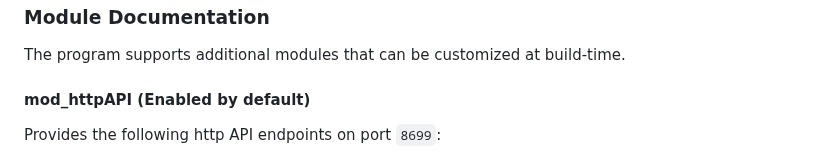
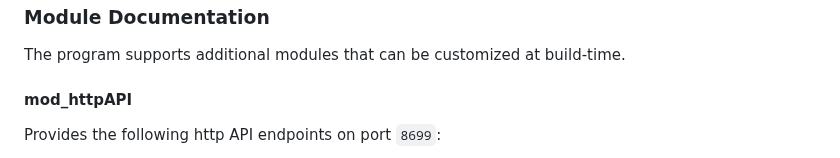
Before and after one commit to Kioubit/FlapAlerted, a Markdown page: README.md, the part around the change. GitHub-like rendering.

```diff
--- a/README.md
+++ b/README.md
@@ -62,7 +62,7 @@ protocol bgp flapalerted {
 ### Module Documentation
 The program supports additional modules that can be customized at build-time.
 
-#### mod_httpAPI (Enabled by default)
+#### mod_httpAPI
 Provides the following http API endpoints on port `8699`:
 
 - `/capabilities`
```
